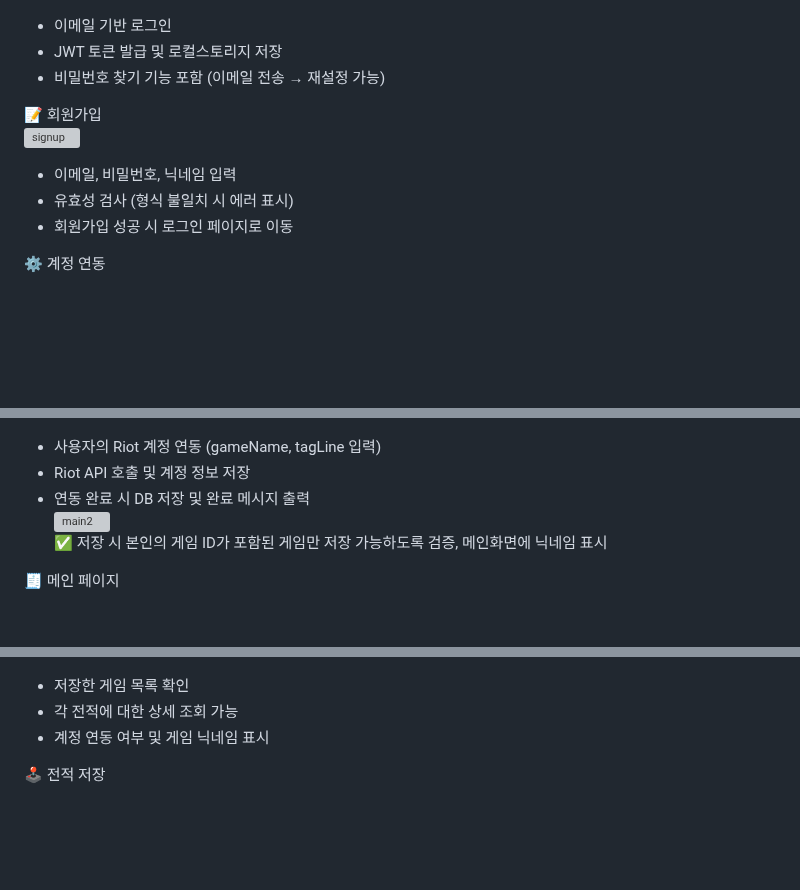
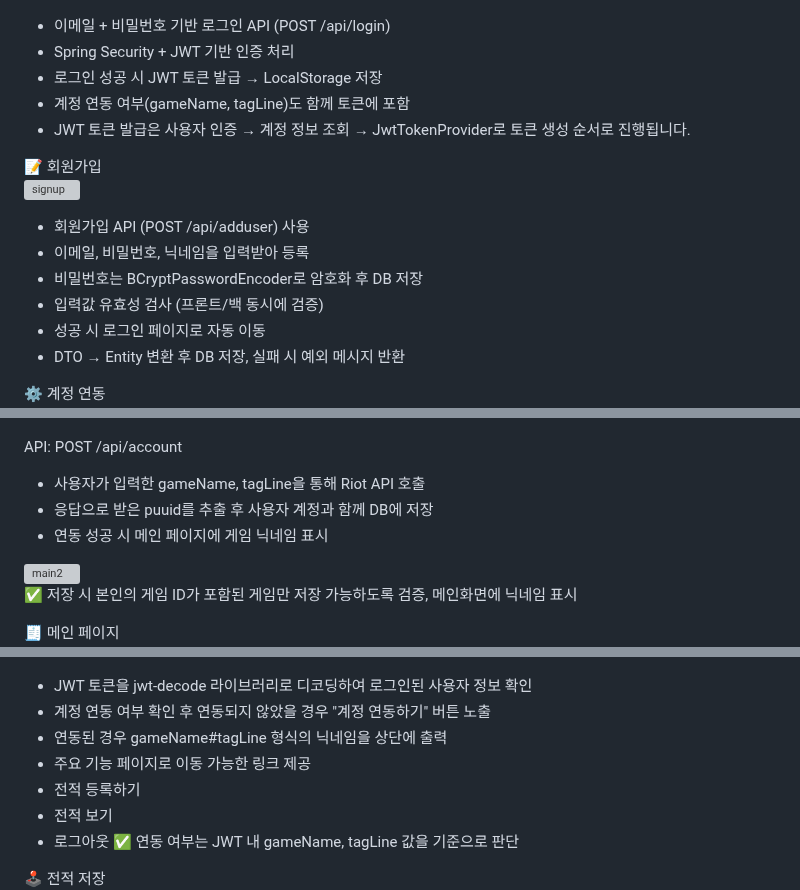
Before and after one commit to leechanghoon00/hamlol, a Markdown page: README.md, 3 parts joined by grey strips. Drawn GitHub-style; blank space fills up the shorter version; grey boxes are pictures that could not be loaded.

```diff
--- a/README.md
+++ b/README.md
@@ -158,31 +158,46 @@ Riot API의 MatchDto → InfoDto → ParticipantDto / TeamDto 를 기준으로
 🔐 로그인 (JWT 인증) <br>
 <img src="frontend/images/hamlol/login.png" width="600" alt="login" />
 
-- 이메일 기반 로그인
-- JWT 토큰 발급 및 로컬스토리지 저장
-- 비밀번호 찾기 기능 포함 (이메일 전송 → 재설정 가능)
+- 이메일 + 비밀번호 기반 로그인 API (POST /api/login)
+- Spring Security + JWT 기반 인증 처리
+- 로그인 성공 시 JWT 토큰 발급 → LocalStorage 저장
+- 계정 연동 여부(gameName, tagLine)도 함께 토큰에 포함
+- JWT 토큰 발급은 사용자 인증 → 계정 정보 조회 → JwtTokenProvider로 토큰 생성 순서로 진행됩니다.
 
 📝 회원가입 <br>
 <img src="frontend/images/hamlol/signup.png" width="600" alt="signup" />
 
-- 이메일, 비밀번호, 닉네임 입력
-- 유효성 검사 (형식 불일치 시 에러 표시)
-- 회원가입 성공 시 로그인 페이지로 이동
+- 회원가입 API (POST /api/adduser) 사용
+- 이메일, 비밀번호, 닉네임을 입력받아 등록
+- 비밀번호는 BCryptPasswordEncoder로 암호화 후 DB 저장
+- 입력값 유효성 검사 (프론트/백 동시에 검증)
+- 성공 시 로그인 페이지로 자동 이동
+- DTO → Entity 변환 후 DB 저장, 실패 시 예외 메시지 반환
+
 
 ⚙️ 계정 연동 <br>
 <img src="frontend/images/hamlol/account.png" width="600" alt="account" />
 
-- 사용자의 Riot 계정 연동 (gameName, tagLine 입력)
-- Riot API 호출 및 계정 정보 저장
-- 연동 완료 시 DB 저장 및 완료 메시지 출력<br>
- <img src="frontend/images/hamlol/main2.png" width="600" alt="main2" /> <br>
+API: POST /api/account
+- 사용자가 입력한 gameName, tagLine을 통해 Riot API 호출
+- 응답으로 받은 puuid를 추출 후 사용자 계정과 함께 DB에 저장
+- 연동 성공 시 메인 페이지에 게임 닉네임 표시<br>
+
+<img src="frontend/images/hamlol/main2.png" width="600" alt="main2" /> <br>
 ✅ 저장 시 본인의 게임 ID가 포함된 게임만 저장 가능하도록 검증, 메인화면에 닉네임 표시
+
 
 🧾 메인 페이지 <br>
 <img src="frontend/images/hamlol/main.png" width="600" alt="main" />
-- 저장한 게임 목록 확인
-- 각 전적에 대한 상세 조회 가능
-- 계정 연동 여부 및 게임 닉네임 표시 <br>
+
+- JWT 토큰을 jwt-decode 라이브러리로 디코딩하여 로그인된 사용자 정보 확인
+- 계정 연동 여부 확인 후 연동되지 않았을 경우 "계정 연동하기" 버튼 노출
+- 연동된 경우 gameName#tagLine 형식의 닉네임을 상단에 출력
+- 주요 기능 페이지로 이동 가능한 링크 제공
+ - 전적 등록하기
+ - 전적 보기
+ - 로그아웃
+✅ 연동 여부는 JWT 내 gameName, tagLine 값을 기준으로 판단
 
 
 🕹️ 전적 저장<br>
```
